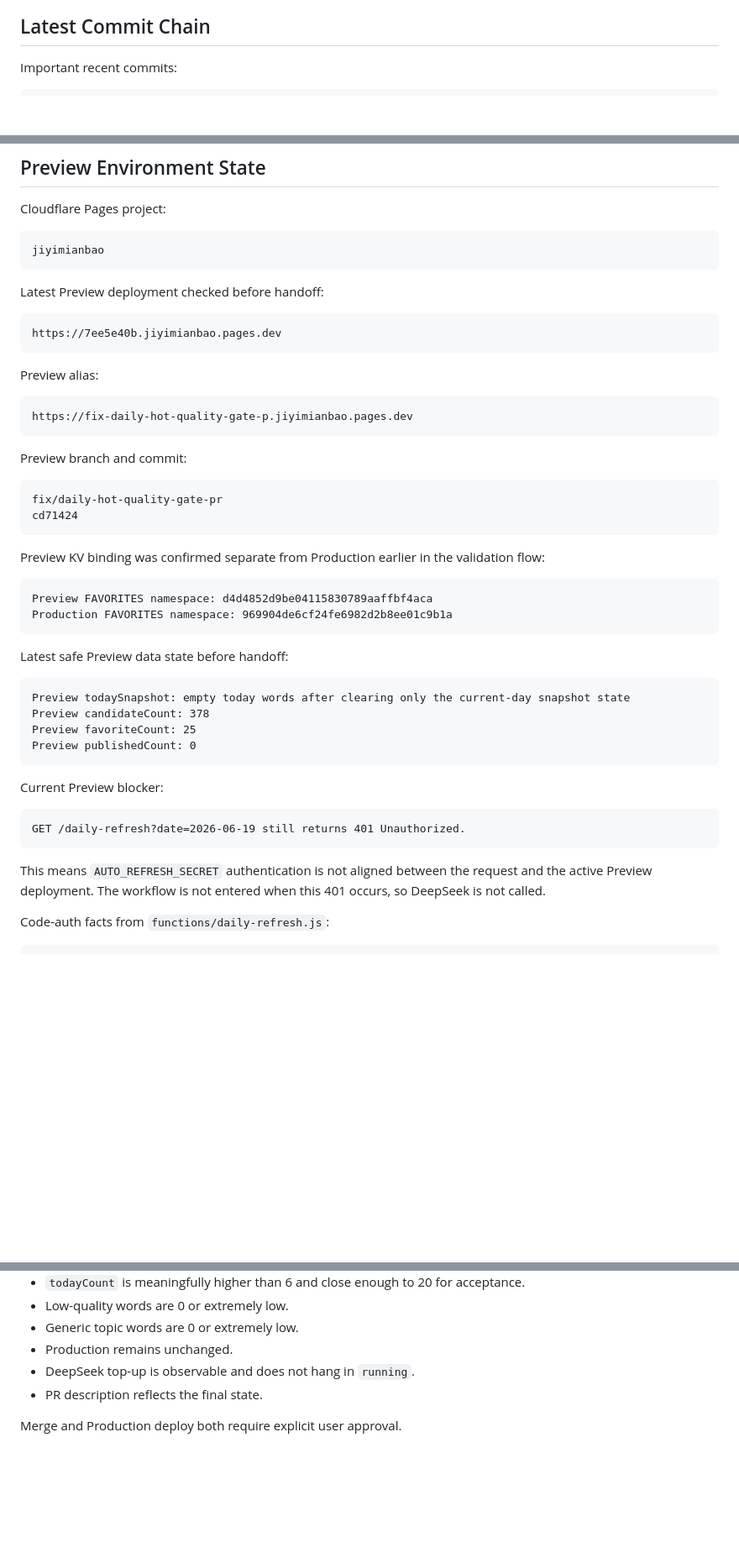
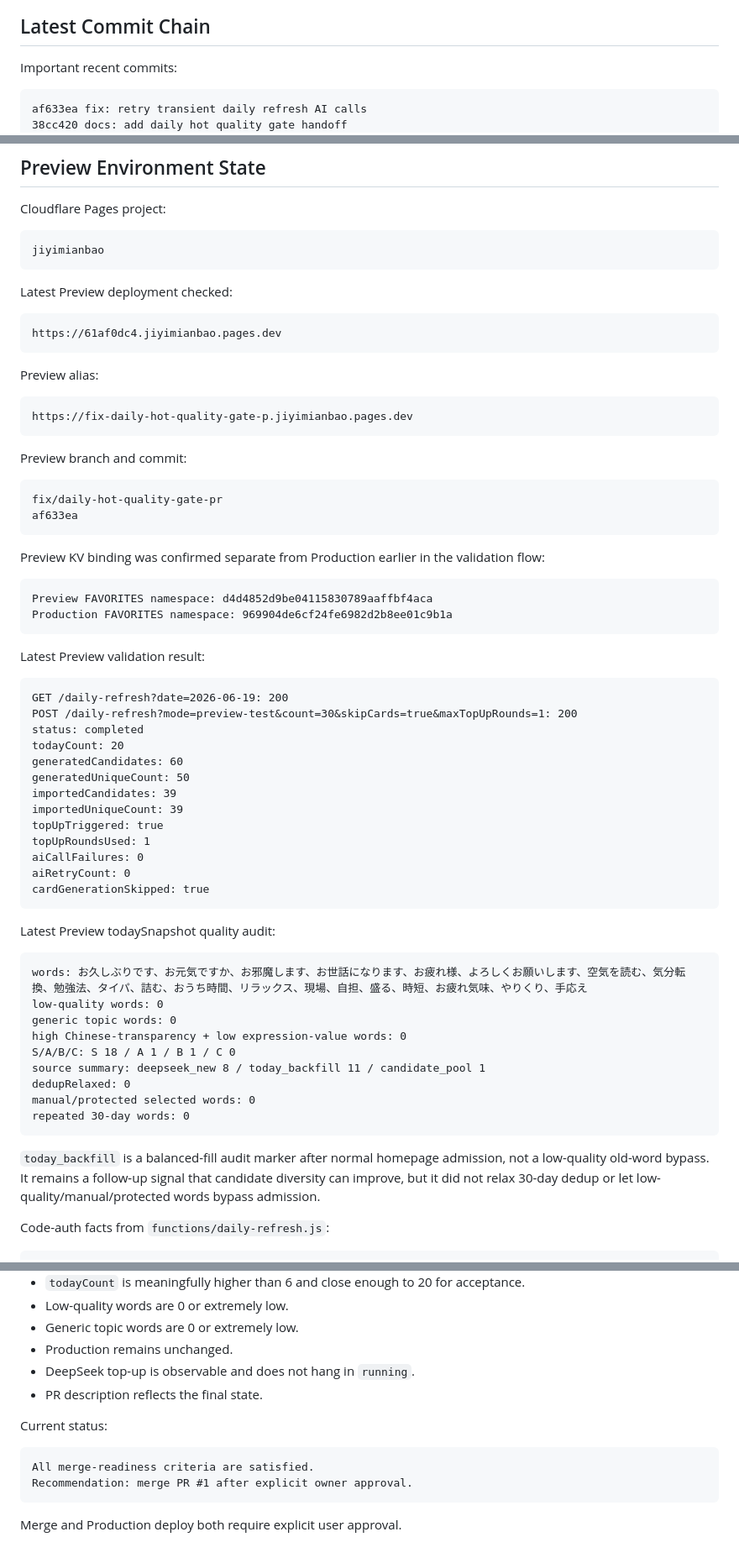
Before and after one commit to kun921437214-boop/japanese-words, a Markdown page: docs/HANDOFF_2026-06-daily-hot-quality-gate.md, 3 parts joined by grey strips. Shown at 84% size. GitHub-like rendering; blank space fills up the shorter version.

````diff
--- a/docs/HANDOFF_2026-06-daily-hot-quality-gate.md
+++ b/docs/HANDOFF_2026-06-daily-hot-quality-gate.md
@@ -79,6 +79,8 @@ Implemented on the PR branch:
 Important recent commits:
 
 ```text
+af633ea fix: retry transient daily refresh AI calls
+38cc420 docs: add daily hot quality gate handoff
 cd71424 fix: improve DeepSeek candidate novelty for daily refresh
 7ca4d22 test: allow larger preview daily refresh count
 2a74362 fix: bind preview pages kv namespace
@@ -117,10 +119,10 @@ Cloudflare Pages project:
 jiyimianbao
 ```
 
-Latest Preview deployment checked before handoff:
+Latest Preview deployment checked:
 
 ```text
-https://7ee5e40b.jiyimianbao.pages.dev
+https://61af0dc4.jiyimianbao.pages.dev
 ```
 
 Preview alias:
@@ -133,7 +135,7 @@ Preview branch and commit:
 
 ```text
 fix/daily-hot-quality-gate-pr
-cd71424
+af633ea
 ```
 
 Preview KV binding was confirmed separate from Production earlier in the validation flow:
@@ -143,22 +145,39 @@ Preview FAVORITES namespace: d4d4852d9be04115830789aaffbf4aca
 Production FAVORITES namespace: 969904de6cf24fe6982d2b8ee01c9b1a
 ```
 
-Latest safe Preview data state before handoff:
+Latest Preview validation result:
 
 ```text
-Preview todaySnapshot: empty today words after clearing only the current-day snapshot state
-Preview candidateCount: 378
-Preview favoriteCount: 25
-Preview publishedCount: 0
+GET /daily-refresh?date=2026-06-19: 200
+POST /daily-refresh?mode=preview-test&count=30&skipCards=true&maxTopUpRounds=1: 200
+status: completed
+todayCount: 20
+generatedCandidates: 60
+generatedUniqueCount: 50
+importedCandidates: 39
+importedUniqueCount: 39
+topUpTriggered: true
+topUpRoundsUsed: 1
+aiCallFailures: 0
+aiRetryCount: 0
+cardGenerationSkipped: true
 ```
 
-Current Preview blocker:
+Latest Preview todaySnapshot quality audit:
 
 ```text
-GET /daily-refresh?date=2026-06-19 still returns 401 Unauthorized.
+words: お久しぶりです、お元気ですか、お邪魔します、お世話になります、お疲れ様、よろしくお願いします、空気を読む、気分転換、勉強法、タイパ、詰む、おうち時間、リラックス、現場、自担、盛る、時短、お疲れ気味、やりくり、手応え
+low-quality words: 0
+generic topic words: 0
+high Chinese-transparency + low expression-value words: 0
+S/A/B/C: S 18 / A 1 / B 1 / C 0
+source summary: deepseek_new 8 / today_backfill 11 / candidate_pool 1
+dedupRelaxed: 0
+manual/protected selected words: 0
+repeated 30-day words: 0
 ```
 
-This means `AUTO_REFRESH_SECRET` authentication is not aligned between the request and the active Preview deployment. The workflow is not entered when this 401 occurs, so DeepSeek is not called.
+`today_backfill` is a balanced-fill audit marker after normal homepage admission, not a low-quality old-word bypass. It remains a follow-up signal that candidate diversity can improve, but it did not relax 30-day dedup or let low-quality/manual/protected words bypass admission.
 
 Code-auth facts from `functions/daily-refresh.js`:
 
@@ -287,4 +298,11 @@ Only recommend merge after all are true:
 - DeepSeek top-up is observable and does not hang in `running`.
 - PR description reflects the final state.
 
+Current status:
+
+```text
+All merge-readiness criteria are satisfied.
+Recommendation: merge PR #1 after explicit owner approval.
+```
+
 Merge and Production deploy both require explicit user approval.
````
Also changed, not shown: other parts of docs/HANDOFF_2026-06-daily-hot-quality-gate.md (+12 -20 lines), docs/AUDIT_SUMMARY_2026-06-daily-hot-quality-gate.md (+43 -25 lines).
